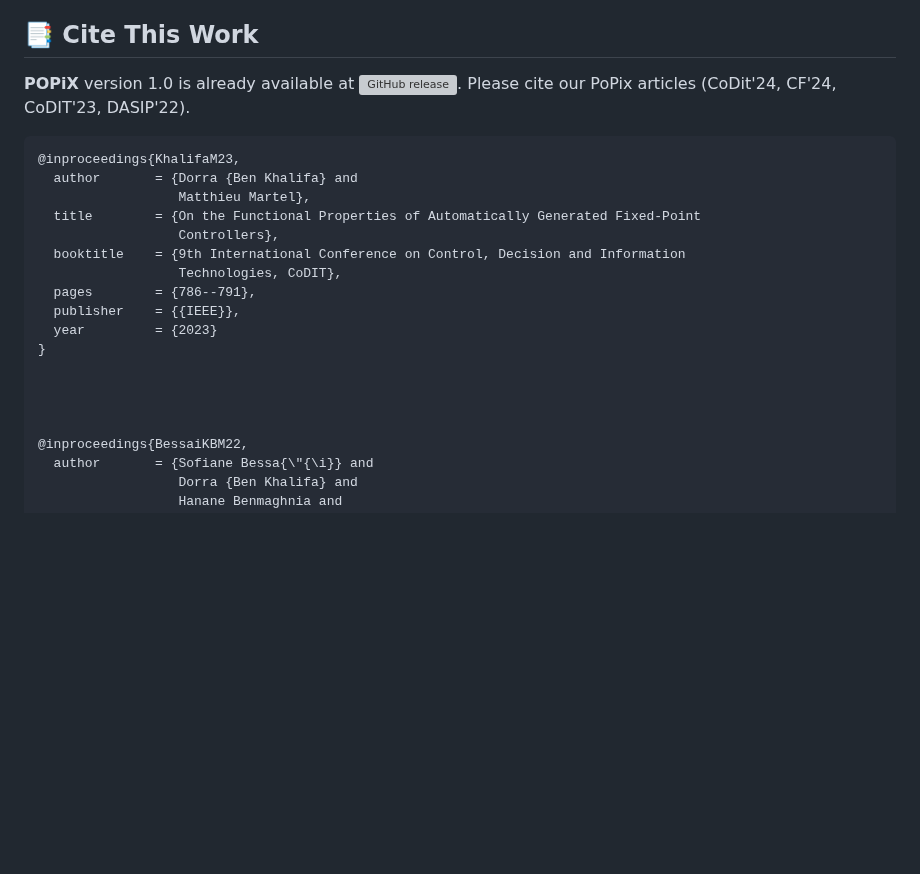
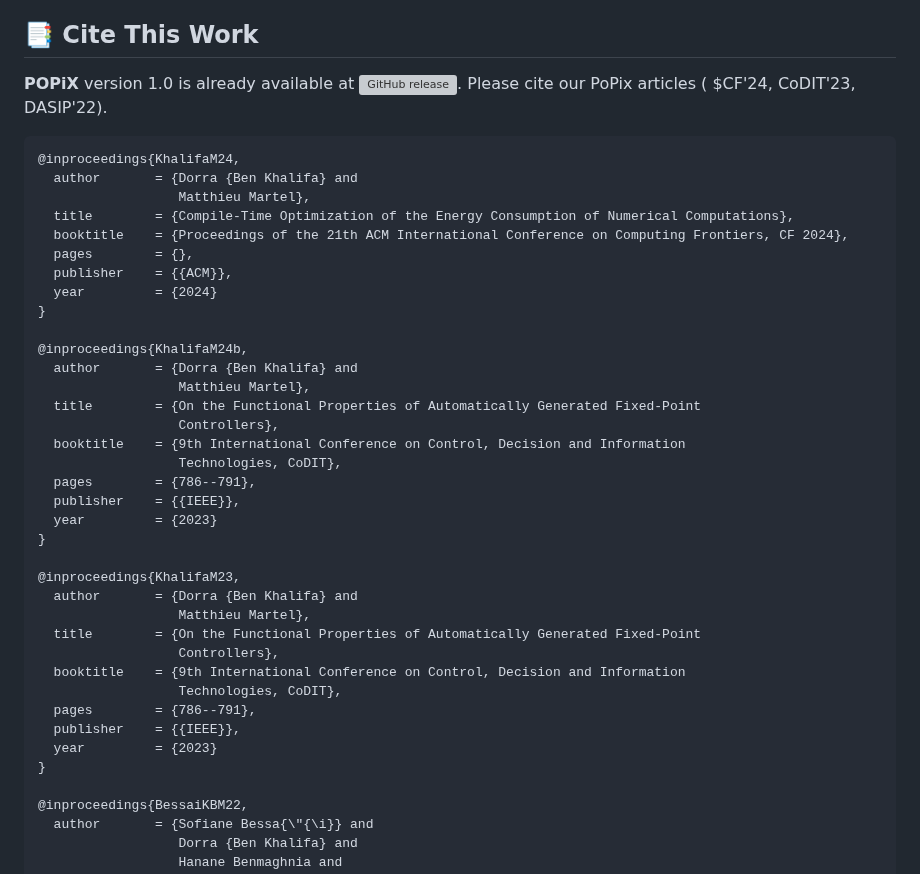
Before and after one commit to dbenkhal/POPiX, a Markdown page: README.md, the part around the change. Rendered like a GitHub page; blank space fills up the shorter version; grey boxes are pictures that could not be loaded.

````diff
--- a/README.md
+++ b/README.md
@@ -75,8 +75,30 @@ In addition to the generated files, the **POPiX** metrics after tuning will be d
  ## :bookmark_tabs: Cite This Work
 
 **POPiX** version 1.0 is already available at [![GitHub release](https://img.shields.io/github/release/Naereen/StrapDown.js.svg)](https://github.com/sbessai/popix).
-Please cite our PoPix articles (CoDit'24, CF'24, CoDIT'23, DASIP'22).
+Please cite our PoPix articles ( $CF'24, CoDIT'23, DASIP'22).
 ```
+@inproceedings{KhalifaM24,
+  author       = {Dorra {Ben Khalifa} and
+                  Matthieu Martel},
+  title        = {Compile-Time Optimization of the Energy Consumption of Numerical Computations},
+  booktitle    = {Proceedings of the 21th ACM International Conference on Computing Frontiers, CF 2024},
+  pages        = {},
+  publisher    = {{ACM}},
+  year         = {2024}
+}
+
+@inproceedings{KhalifaM24b,
+  author       = {Dorra {Ben Khalifa} and
+                  Matthieu Martel},
+  title        = {On the Functional Properties of Automatically Generated Fixed-Point
+                  Controllers},
+  booktitle    = {9th International Conference on Control, Decision and Information
+                  Technologies, CoDIT},
+  pages        = {786--791},
+  publisher    = {{IEEE}},
+  year         = {2023}
+}
+
 @inproceedings{KhalifaM23,
   author       = {Dorra {Ben Khalifa} and
                   Matthieu Martel},
@@ -88,9 +110,6 @@ Please cite our PoPix articles (CoDit'24, CF'24, CoDIT'23, DASIP'22).
   publisher    = {{IEEE}},
   year         = {2023}
 }
-
-
-
 
 @inproceedings{BessaiKBM22,
   author       = {Sofiane Bessa{\"{\i}} and
````
